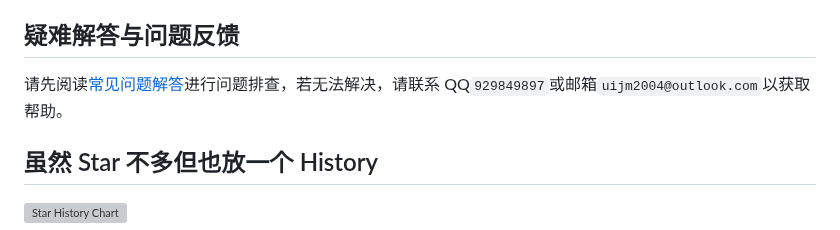
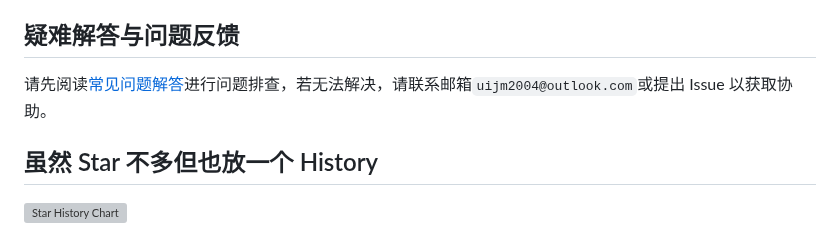
Before and after one commit to NatsUIJM/autoContents, a Markdown page: readme.md, the part around the change. Rendered like a GitHub page; grey boxes are pictures that could not be loaded.

Commit message:
更新 readme.md

```diff
--- a/readme.md
+++ b/readme.md
@@ -50,7 +50,7 @@ autoContents 是一款专为扫描版 PDF 设计的书签全自动生成工具
 
 ## 疑难解答与问题反馈
 
-请先阅读[常见问题解答](./docs/问题排查方案.md)进行问题排查，若无法解决，请联系 QQ`929849897`或邮箱`uijm2004@outlook.com`以获取帮助。
+请先阅读[常见问题解答](./docs/问题排查方案.md)进行问题排查，若无法解决，请联系邮箱`uijm2004@outlook.com`或提出 Issue 以获取协助。
 
 ## 虽然 Star 不多但也放一个 History
 
```
